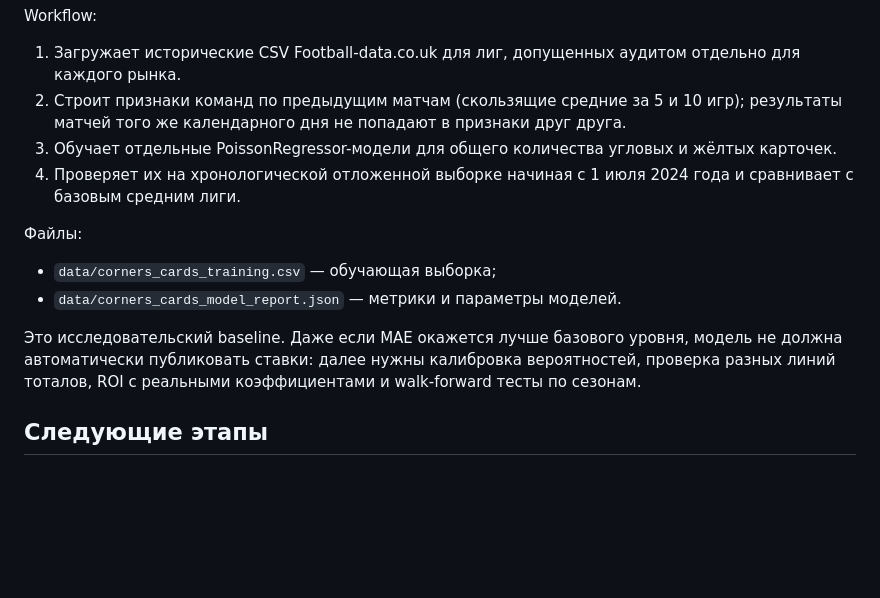
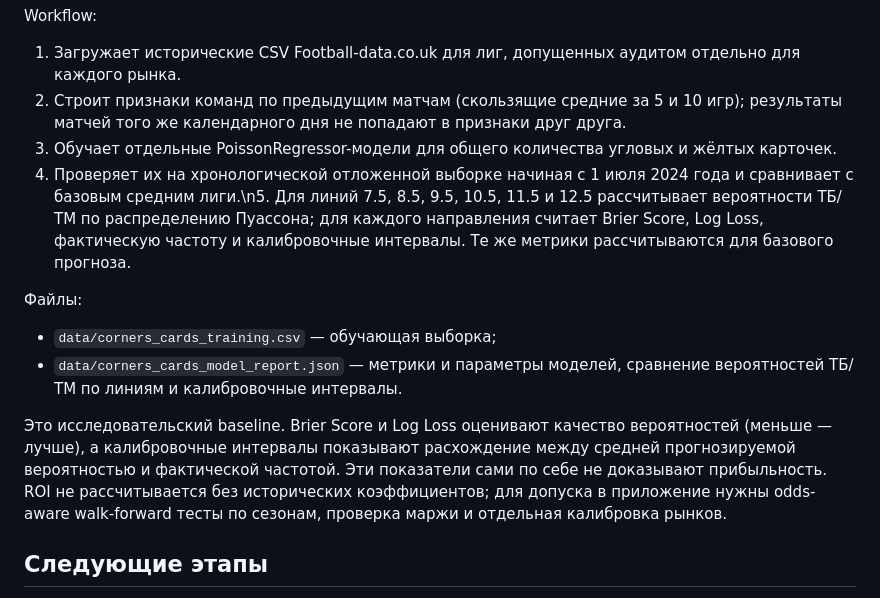
Before and after one commit to he-sytikova/betting, a Markdown page: docs/corners-cards-model.md, the part around the change. Drawn GitHub-style; blank space fills up the shorter version.

Commit message:
Document probability calibration and total-line backtests

```diff
--- a/docs/corners-cards-model.md
+++ b/docs/corners-cards-model.md
@@ -39,13 +39,13 @@ Workflow:
 1. Загружает исторические CSV Football-data.co.uk для лиг, допущенных аудитом отдельно для каждого рынка.
 2. Строит признаки команд по предыдущим матчам (скользящие средние за 5 и 10 игр); результаты матчей того же календарного дня не попадают в признаки друг друга.
 3. Обучает отдельные PoissonRegressor-модели для общего количества угловых и жёлтых карточек.
-4. Проверяет их на хронологической отложенной выборке начиная с 1 июля 2024 года и сравнивает с базовым средним лиги.
+4. Проверяет их на хронологической отложенной выборке начиная с 1 июля 2024 года и сравнивает с базовым средним лиги.\n5. Для линий 7.5, 8.5, 9.5, 10.5, 11.5 и 12.5 рассчитывает вероятности ТБ/ТМ по распределению Пуассона; для каждого направления считает Brier Score, Log Loss, фактическую частоту и калибровочные интервалы. Те же метрики рассчитываются для базового прогноза.
 
 Файлы:
 - `data/corners_cards_training.csv` — обучающая выборка;
-- `data/corners_cards_model_report.json` — метрики и параметры моделей.
+- `data/corners_cards_model_report.json` — метрики и параметры моделей, сравнение вероятностей ТБ/ТМ по линиям и калибровочные интервалы.
 
-Это исследовательский baseline. Даже если MAE окажется лучше базового уровня, модель не должна автоматически публиковать ставки: далее нужны калибровка вероятностей, проверка разных линий тоталов, ROI с реальными коэффициентами и walk-forward тесты по сезонам.
+Это исследовательский baseline. Brier Score и Log Loss оценивают качество вероятностей (меньше — лучше), а калибровочные интервалы показывают расхождение между средней прогнозируемой вероятностью и фактической частотой. Эти показатели сами по себе не доказывают прибыльность. ROI не рассчитывается без исторических коэффициентов; для допуска в приложение нужны odds-aware walk-forward тесты по сезонам, проверка маржи и отдельная калибровка рынков.
 
 ## Следующие этапы
 
```
